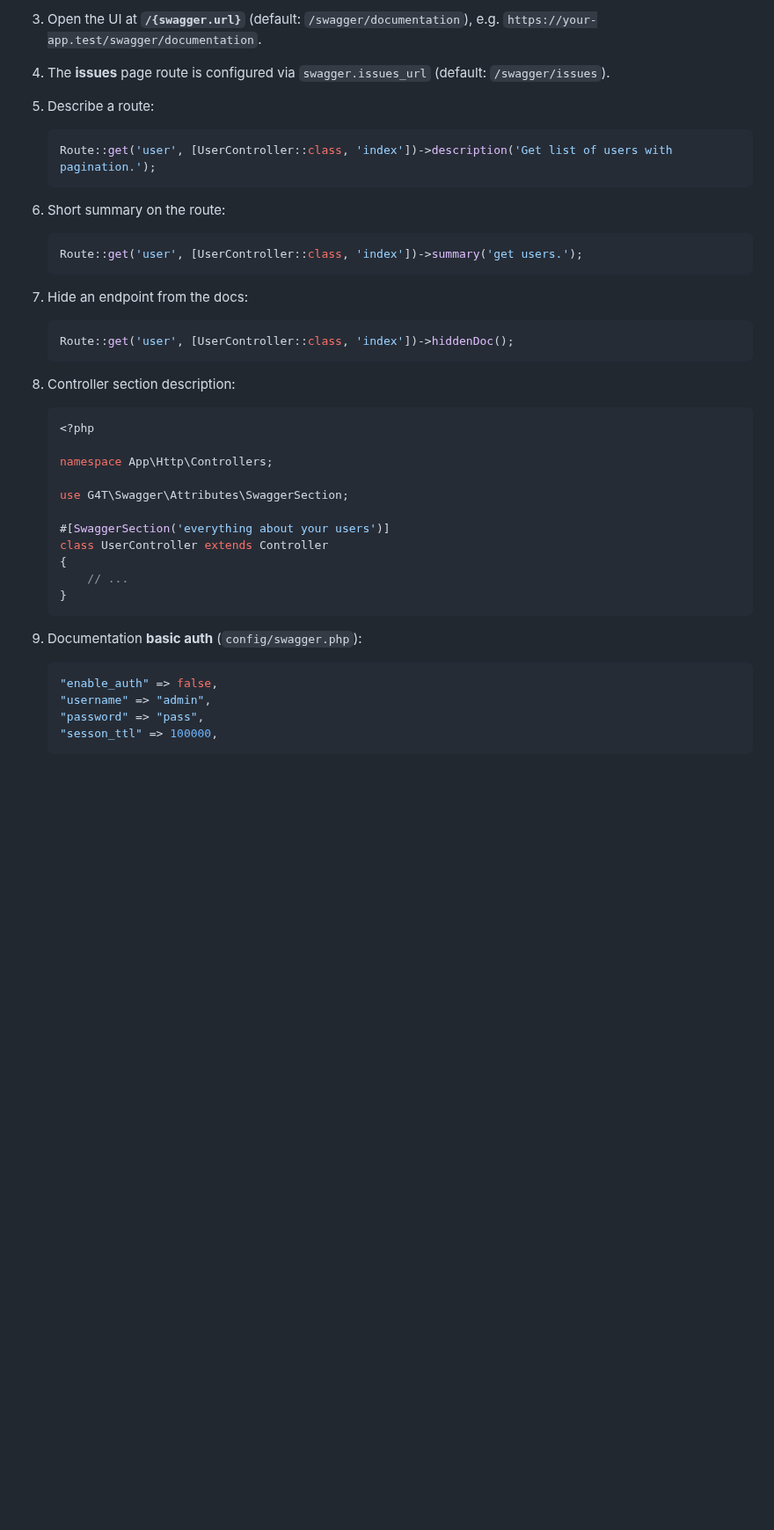
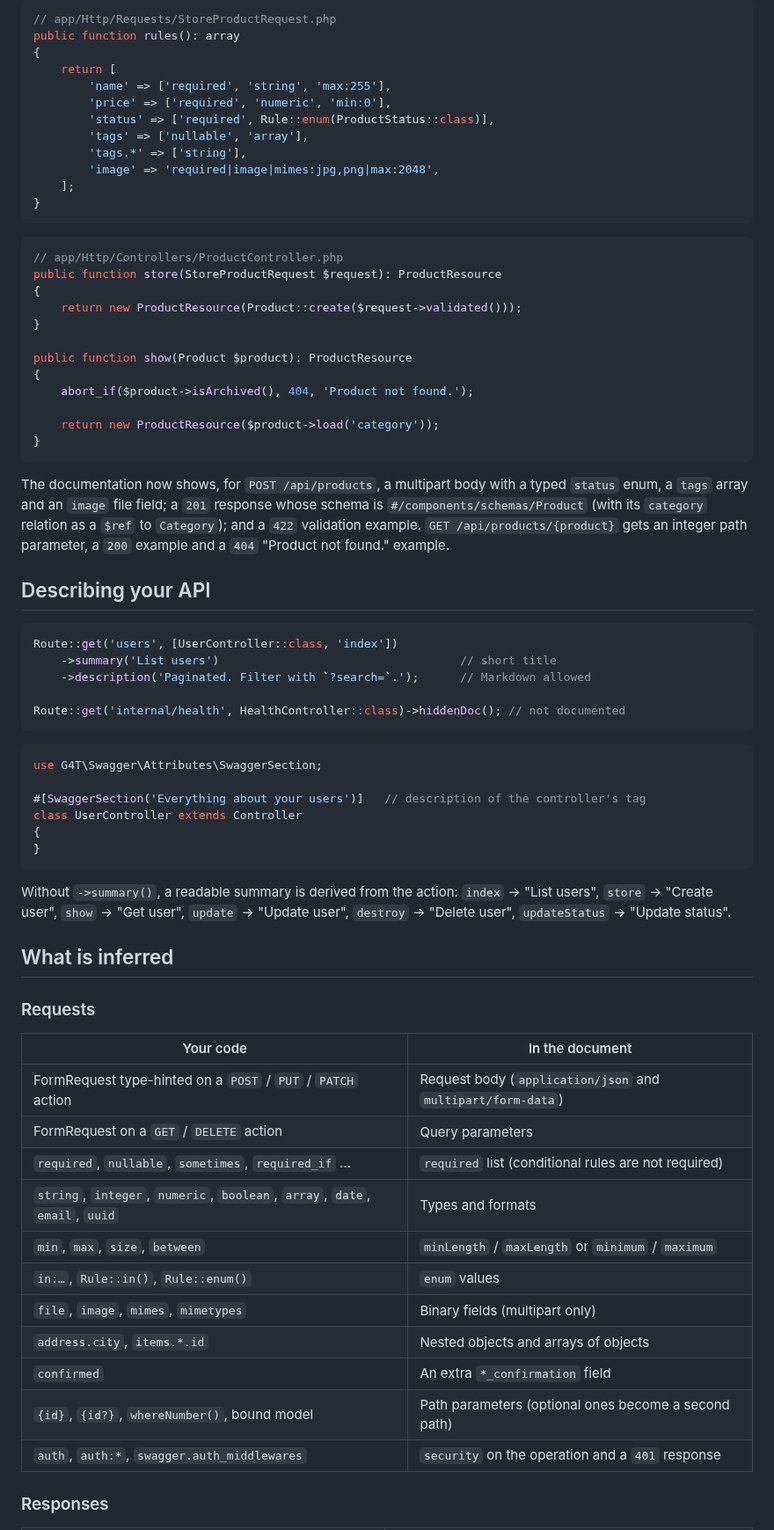
Before and after one commit to hussein4alaa/laravel-g4t-swagger-auto-generate, a Markdown page: README.md, the part around one of its changes. Shown at 88% size. GitHub-like rendering; blank space fills up the shorter version.

````diff
--- a/README.md
+++ b/README.md
@@ -59,48 +83,74 @@ composer require g4t/swagger
 
-3. Open the UI at **`/{swagger.url}`** (default: `/swagger/documentation`), e.g. `https://your-app.test/swagger/documentation`.
+```php
+// app/Http/Requests/StoreProductRequest.php
+public function rules(): array
+{
+    return [
+        'name' => ['required', 'string', 'max:255'],
+        'price' => ['required', 'numeric', 'min:0'],
+        'status' => ['required', Rule::enum(ProductStatus::class)],
+        'tags' => ['nullable', 'array'],
+        'tags.*' => ['string'],
+        'image' => 'required|image|mimes:jpg,png|max:2048',
+    ];
+}
+```
 
-4. The **issues** page route is configured via `swagger.issues_url` (default: `/swagger/issues`).
+```php
+// app/Http/Controllers/ProductController.php
+public function store(StoreProductRequest $request): ProductResource
+{
+    return new ProductResource(Product::create($request->validated()));
+}
 
-5. Describe a route:
+public function show(Product $product): ProductResource
+{
+    abort_if($product->isArchived(), 404, 'Product not found.');
 
-   ```php
-   Route::get('user', [UserController::class, 'index'])->description('Get list of users with pagination.');
-   ```
+    return new ProductResource($product->load('category'));
+}
+```
 
-6. Short summary on the route:
+The documentation now shows, for `POST /api/products`, a multipart body with a typed `status` enum, a `tags` array and an `image` file field; a `201` response whose schema is `#/components/schemas/Product` (with its `category` relation as a `$ref` to `Category`); and a `422` validation example. `GET /api/products/{product}` gets an integer path parameter, a `200` example and a `404` "Product not found." example.
 
-   ```php
-   Route::get('user', [UserController::class, 'index'])->summary('get users.');
-   ```
+## Describing your API
 
-7. Hide an endpoint from the docs:
+```php
+Route::get('users', [UserController::class, 'index'])
+    ->summary('List users')                                   // short title
+    ->description('Paginated. Filter with `?search=`.');      // Markdown allowed
 
-   ```php
-   Route::get('user', [UserController::class, 'index'])->hiddenDoc();
-   ```
+Route::get('internal/health', HealthController::class)->hiddenDoc(); // not documented
+```
 
-8. Controller section description:
+```php
+use G4T\Swagger\Attributes\SwaggerSection;
 
-   ```php
-   <?php
+#[SwaggerSection('Everything about your users')]   // description of the controller's tag
+class UserController extends Controller
+{
+}
+```
 
-   namespace App\Http\Controllers;
+Without `->summary()`, a readable summary is derived from the action: `index` → "List users", `store` → "Create user", `show` → "Get user", `update` → "Update user", `destroy` → "Delete user", `updateStatus` → "Update status".
 
-   use G4T\Swagger\Attributes\SwaggerSection;
+## What is inferred
 
-   #[SwaggerSection('everything about your users')]
-   class UserController extends Controller
-   {
-       // ...
-   }
-   ```
+### Requests
 
-9. Documentation **basic auth** (`config/swagger.php`):
+| Your code | In the document |
+|---|---|
+| FormRequest type-hinted on a `POST` / `PUT` / `PATCH` action | Request body (`application/json` and `multipart/form-data`) |
+| FormRequest on a `GET` / `DELETE` action | Query parameters |
+| `required`, `nullable`, `sometimes`, `required_if` … | `required` list (conditional rules are not required) |
+| `string`, `integer`, `numeric`, `boolean`, `array`, `date`, `email`, `uuid` | Types and formats |
+| `min`, `max`, `size`, `between` | `minLength` / `maxLength` or `minimum` / `maximum` |
+| `in:…`, `Rule::in()`, `Rule::enum()` | `enum` values |
+| `file`, `image`, `mimes`, `mimetypes` | Binary fields (multipart only) |
+| `address.city`, `items.*.id` | Nested objects and arrays of objects |
+| `confirmed` | An extra `*_confirmation` field |
+| `{id}`, `{id?}`, `whereNumber()`, bound model | Path parameters (optional ones become a second path) |
+| `auth`, `auth:*`, `swagger.auth_middlewares` | `security` on the operation and a `401` response |
 
-   ```php
-   "enable_auth" => false,
-   "username" => "admin",
-   "password" => "pass",
-   "sesson_ttl" => 100000,
-   ```
+### Responses
 
````
Also changed, not shown: other parts of README.md (+174 -134 lines), art/screenshot.png (added), 10 other files.
